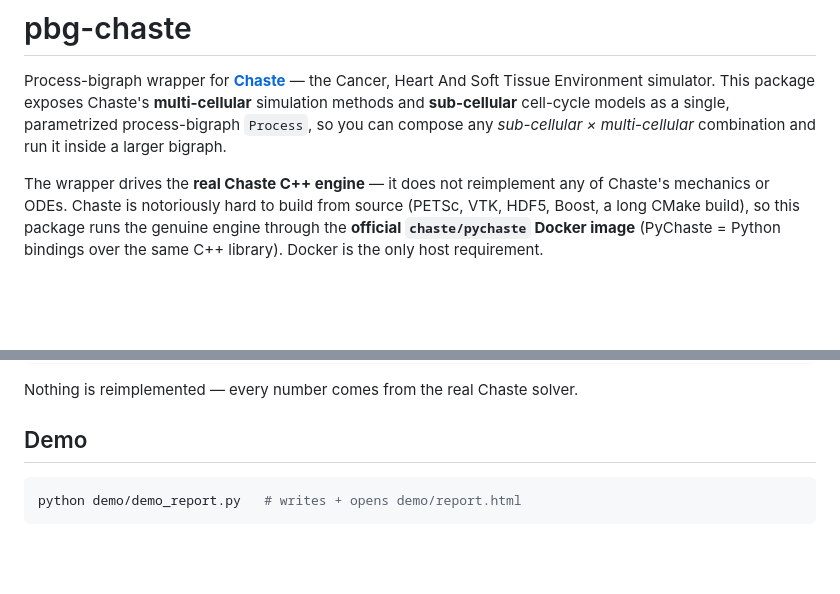
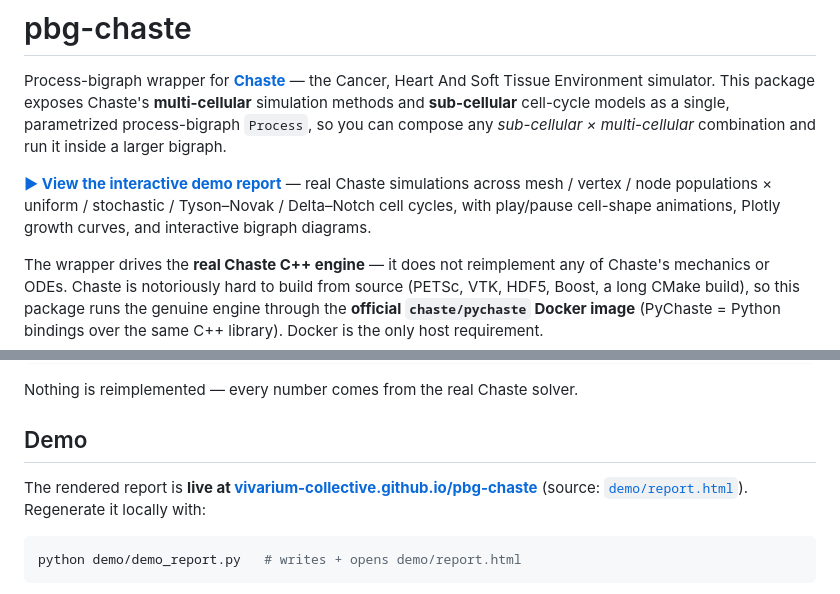
Before and after one commit to vivarium-collective/pbg-chaste, a Markdown page: README.md, 2 parts joined by grey strips. GitHub-like rendering; blank space fills up the shorter version.

Commit message:
README: feature the live interactive demo report prominently
Co-Authored-By: Claude Opus 4.8 (1M context) <noreply@anthropic.com>

````diff
--- a/README.md
+++ b/README.md
@@ -6,6 +6,11 @@ Chaste's **multi-cellular** simulation methods and **sub-cellular** cell-cycle
 models as a single, parametrized process-bigraph `Process`, so you can compose
 any *sub-cellular × multi-cellular* combination and run it inside a larger
 bigraph.
+
+**[▶ View the interactive demo report](https://vivarium-collective.github.io/pbg-chaste/)**
+— real Chaste simulations across mesh / vertex / node populations × uniform /
+stochastic / Tyson–Novak / Delta–Notch cell cycles, with play/pause cell-shape
+animations, Plotly growth curves, and interactive bigraph diagrams.
 
 The wrapper drives the **real Chaste C++ engine** — it does not reimplement
 any of Chaste's mechanics or ODEs. Chaste is notoriously hard to build from
@@ -135,6 +140,10 @@ Nothing is reimplemented — every number comes from the real Chaste solver.
 
 ## Demo
 
+The rendered report is **live at
+[vivarium-collective.github.io/pbg-chaste](https://vivarium-collective.github.io/pbg-chaste/)**
+(source: [`demo/report.html`](demo/report.html)). Regenerate it locally with:
+
 ```bash
 python demo/demo_report.py   # writes + opens demo/report.html
 ```
````
